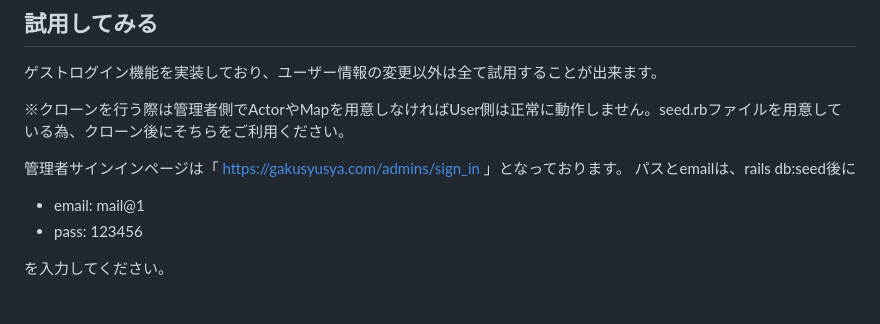
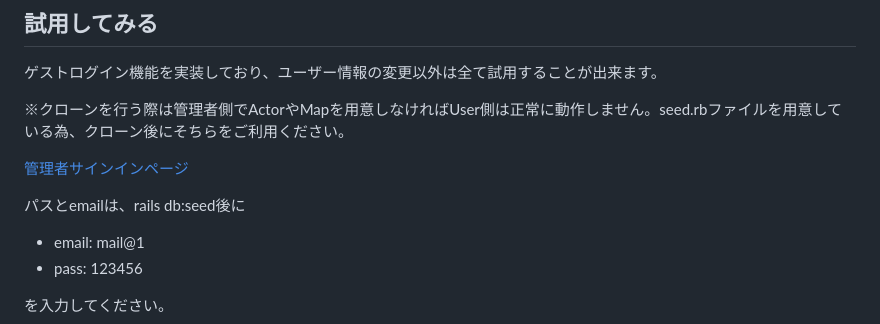
Before and after one commit to ouzyu/Gakusyusya, a Markdown page: README.md, the part around one of its changes. GitHub-like rendering; blank space fills up the shorter version.

Commit message:
[Update]readmeを更新

```diff
--- a/README.md
+++ b/README.md
@@ -53,7 +48,8 @@ https://docs.google.com/spreadsheets/d/13xHDjOi6o5Bwp1dwTuyY8KJmIZlT4b7MCKG3yg7k
 
 ※クローンを行う際は管理者側でActorやMapを用意しなければUser側は正常に動作しません。seed.rbファイルを用意している為、クローン後にそちらをご利用ください。
 
-管理者サインインページは「 https://gakusyusya.com/admins/sign_in 」となっております。
+[管理者サインインページ](https://gakusyusya.com/admins/sign_in)
+
 パスとemailは、rails db:seed後に
 - email: mail@1
 - pass: 123456
```
Also changed, not shown: other parts of README.md (+5 -10 lines).
